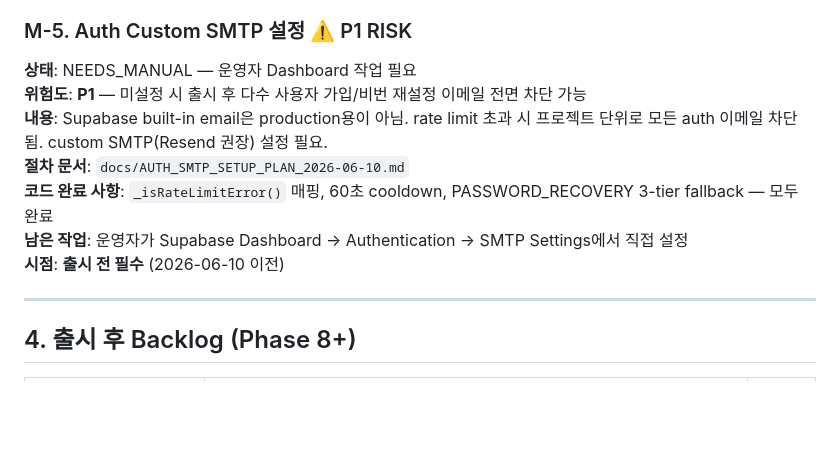
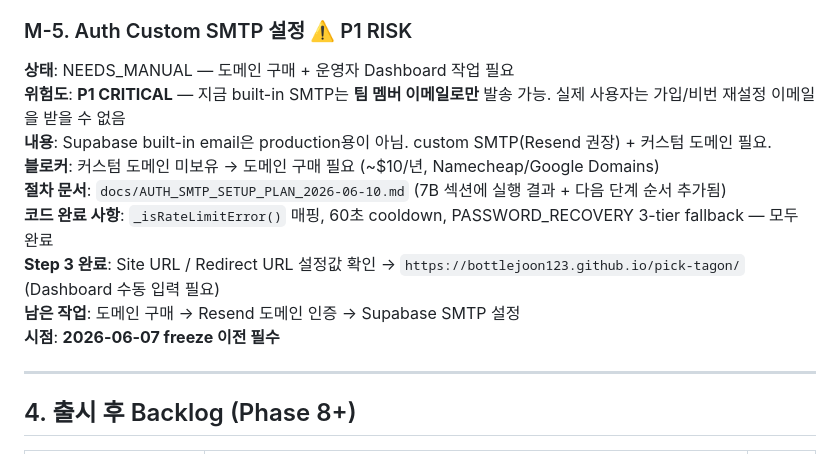
Before and after one commit to BottleJoon123/pick-tagon, a Markdown page: docs/RELEASE_FIX_CLOSEOUT_2026-05-26.md, the part around the change. Rendered like a GitHub page; blank space fills up the shorter version.

```diff
--- a/docs/RELEASE_FIX_CLOSEOUT_2026-05-26.md
+++ b/docs/RELEASE_FIX_CLOSEOUT_2026-05-26.md
@@ -189,13 +189,15 @@ Playwright QA 13/13 PASS.
 **내용**: 다게스탄 팩션이 신규 계정 생성 시 기본값으로 잘못 할당된다는 이슈. 현재 재현 여부 불명확. 2026-05-29 QA 윈도우 2에서 신규 계정 가입 시 확인.
 
 ### M-5. Auth Custom SMTP 설정 ⚠️ P1 RISK
-**상태**: NEEDS_MANUAL — 운영자 Dashboard 작업 필요
-**위험도**: **P1** — 미설정 시 출시 후 다수 사용자 가입/비번 재설정 이메일 전면 차단 가능
-**내용**: Supabase built-in email은 production용이 아님. rate limit 초과 시 프로젝트 단위로 모든 auth 이메일 차단됨. custom SMTP(Resend 권장) 설정 필요.
-**절차 문서**: `docs/AUTH_SMTP_SETUP_PLAN_2026-06-10.md`
+**상태**: NEEDS_MANUAL — 도메인 구매 + 운영자 Dashboard 작업 필요
+**위험도**: **P1 CRITICAL** — 지금 built-in SMTP는 **팀 멤버 이메일로만** 발송 가능. 실제 사용자는 가입/비번 재설정 이메일을 받을 수 없음
+**내용**: Supabase built-in email은 production용이 아님. custom SMTP(Resend 권장) + 커스텀 도메인 필요.
+**블로커**: 커스텀 도메인 미보유 → 도메인 구매 필요 (~$10/년, Namecheap/Google Domains)
+**절차 문서**: `docs/AUTH_SMTP_SETUP_PLAN_2026-06-10.md` (7B 섹션에 실행 결과 + 다음 단계 순서 추가됨)
 **코드 완료 사항**: `_isRateLimitError()` 매핑, 60초 cooldown, PASSWORD_RECOVERY 3-tier fallback — 모두 완료
-**남은 작업**: 운영자가 Supabase Dashboard → Authentication → SMTP Settings에서 직접 설정
-**시점**: **출시 전 필수** (2026-06-10 이전)
+**Step 3 완료**: Site URL / Redirect URL 설정값 확인 → `https://bottlejoon123.github.io/pick-tagon/` (Dashboard 수동 입력 필요)
+**남은 작업**: 도메인 구매 → Resend 도메인 인증 → Supabase SMTP 설정
+**시점**: **2026-06-07 freeze 이전 필수**
 
 ---
 
```
Also changed, not shown: docs/AUTH_SMTP_SETUP_PLAN_2026-06-10.md (+43 -0 lines).
